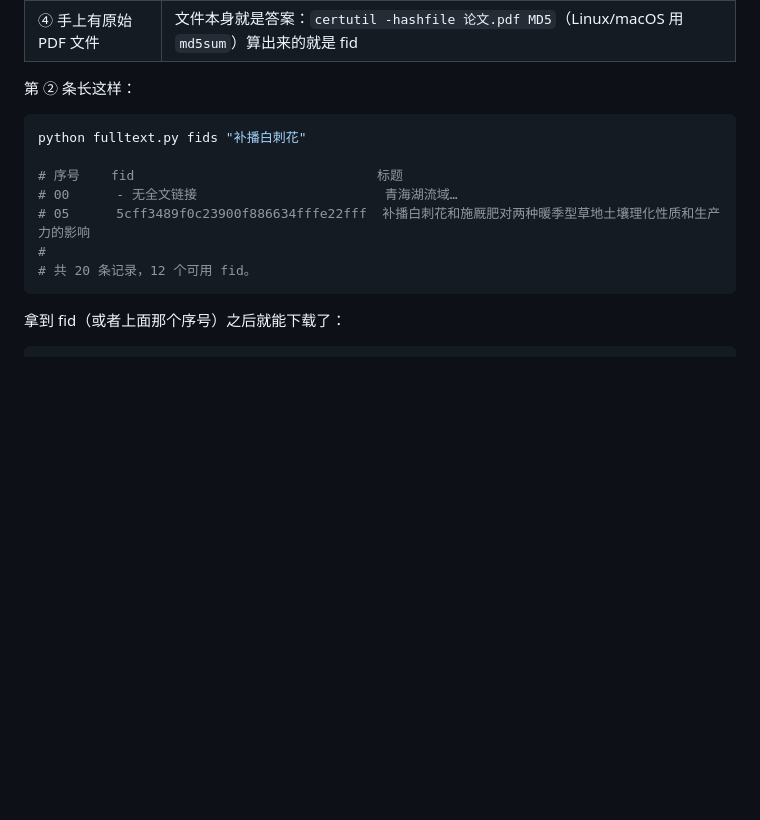
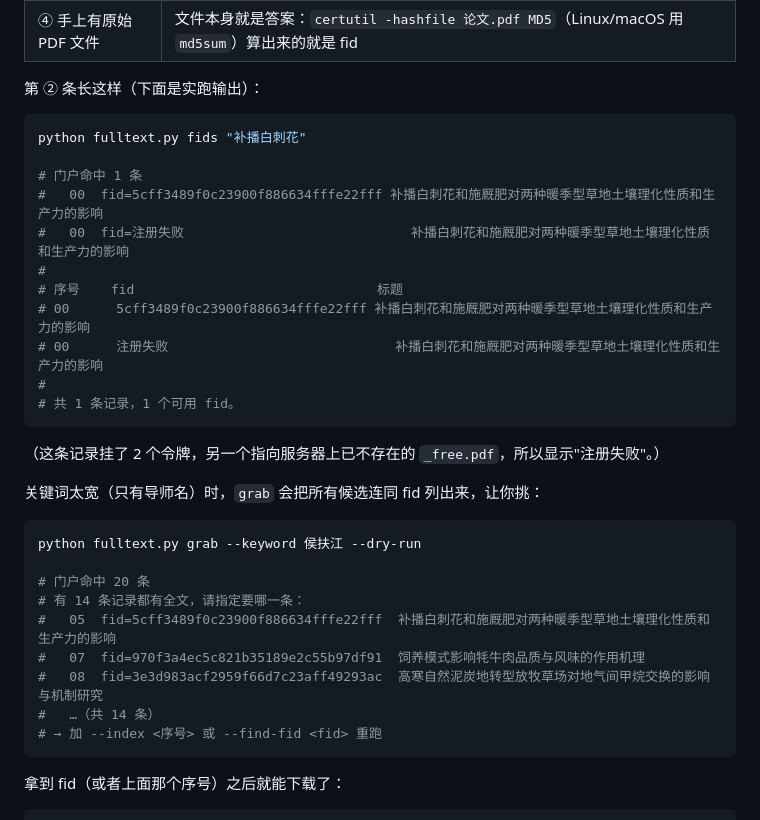
Before and after one commit to Jocker-yak/LZU-Thesis-CLI, a Markdown page: README.md, the part around the change. Drawn GitHub-style; blank space fills up the shorter version.

Commit message:
文档：把示例输出换成实跑结果（fids / grab 候选列表）

````diff
--- a/README.md
+++ b/README.md
@@ -43,16 +43,36 @@ pip install pillow
 | ③ 手上已经有令牌 | `python fulltext.py verify <令牌>` —— 注册这个令牌，打印它的 fid |
 | ④ 手上有原始 PDF 文件 | 文件本身就是答案：`certutil -hashfile 论文.pdf MD5`（Linux/macOS 用 `md5sum`）算出来的就是 fid |
 
-第 ② 条长这样：
+第 ② 条长这样（下面是实跑输出）：
 
 ```powershell
 python fulltext.py fids "补播白刺花"
 
+# 门户命中 1 条
+#   00  fid=5cff3489f0c23900f886634fffe22fff 补播白刺花和施厩肥对两种暖季型草地土壤理化性质和生产力的影响
+#   00  fid=注册失败                             补播白刺花和施厩肥对两种暖季型草地土壤理化性质和生产力的影响
+#
 # 序号    fid                               标题
-# 00      - 无全文链接                        青海湖流域…
-# 05      5cff3489f0c23900f886634fffe22fff  补播白刺花和施厩肥对两种暖季型草地土壤理化性质和生产力的影响
+# 00      5cff3489f0c23900f886634fffe22fff 补播白刺花和施厩肥对两种暖季型草地土壤理化性质和生产力的影响
+# 00      注册失败                             补播白刺花和施厩肥对两种暖季型草地土壤理化性质和生产力的影响
 #
-# 共 20 条记录，12 个可用 fid。
+# 共 1 条记录，1 个可用 fid。
+```
+
+（这条记录挂了 2 个令牌，另一个指向服务器上已不存在的 `_free.pdf`，所以显示"注册失败"。）
+
+关键词太宽（只有导师名）时，`grab` 会把所有候选连同 fid 列出来，让你挑：
+
+```powershell
+python fulltext.py grab --keyword 侯扶江 --dry-run
+
+# 门户命中 20 条
+# 有 14 条记录都有全文，请指定要哪一条：
+#   05  fid=5cff3489f0c23900f886634fffe22fff  补播白刺花和施厩肥对两种暖季型草地土壤理化性质和生产力的影响
+#   07  fid=970f3a4ec5c821b35189e2c55b97df91  饲养模式影响牦牛肉品质与风味的作用机理
+#   08  fid=3e3d983acf2959f66d7c23aff49293ac  高寒自然泥炭地转型放牧草场对地气间甲烷交换的影响与机制研究
+#   …（共 14 条）
+# → 加 --index <序号> 或 --find-fid <fid> 重跑
 ```
 
 拿到 fid（或者上面那个序号）之后就能下载了：
````
Also changed, not shown: lzu_fulltext/README.md (+22 -9 lines).
